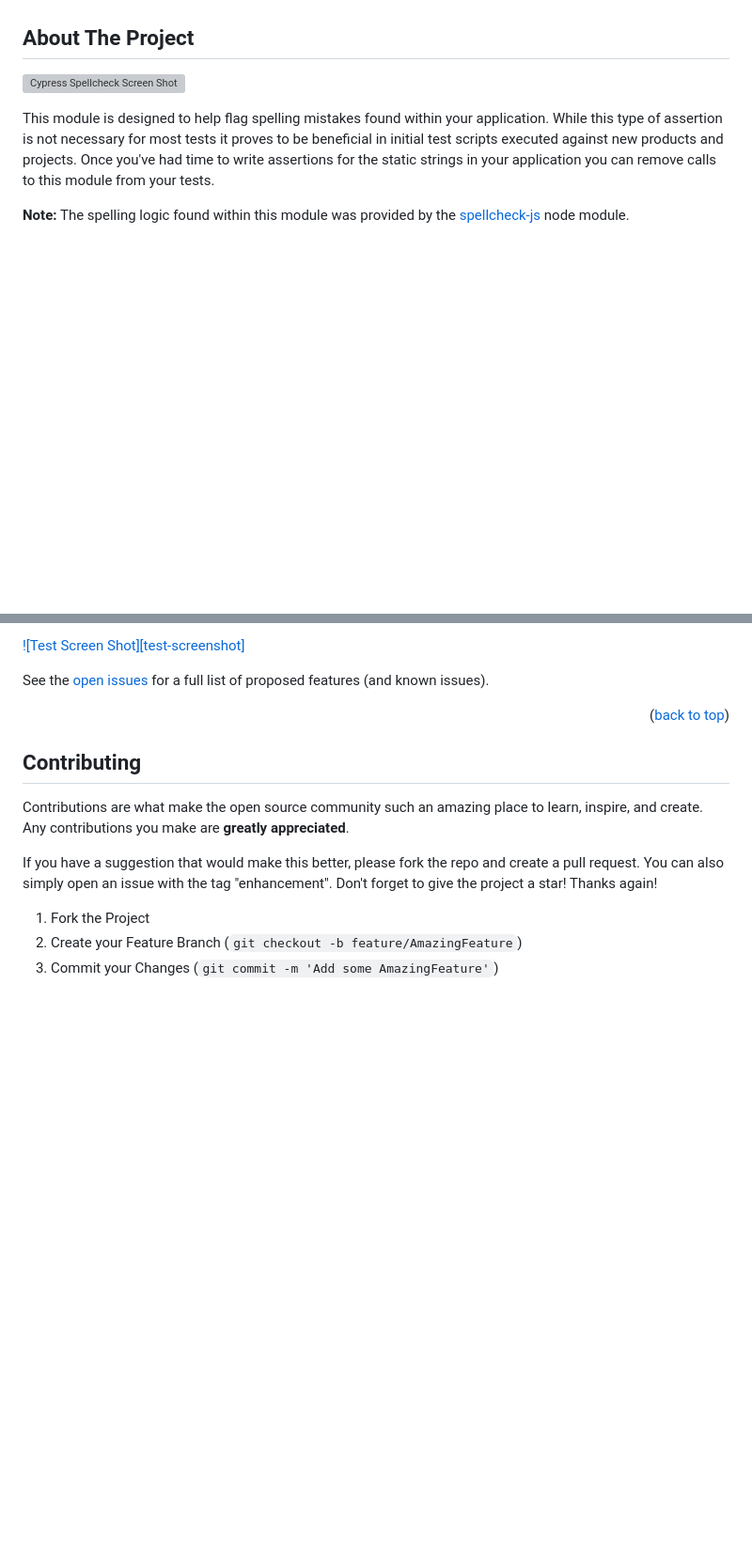
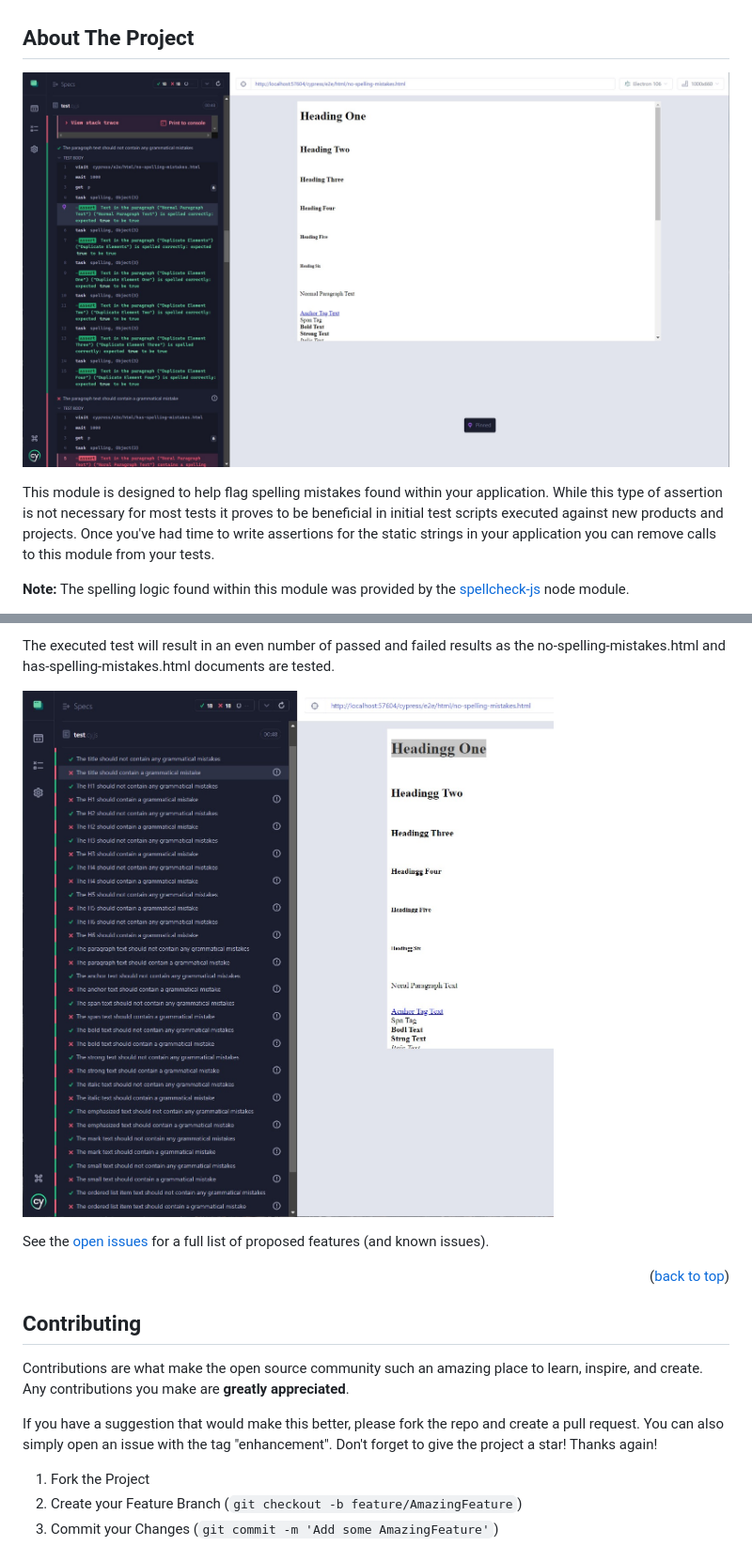
Before and after one commit to waltir/cypress-spellcheck, a Markdown page: readme.md, 2 parts joined by grey strips. Shown: that part at 94% size. GitHub-like rendering; folded sections open; blank space fills up the shorter version; grey boxes are pictures that could not be loaded.

```diff
--- a/readme.md
+++ b/readme.md
@@ -58,7 +58,7 @@
 <!-- ABOUT THE PROJECT -->
 ## About The Project
 
-[![Cypress Spellcheck Screen Shot][product-screenshot]](https://github.com/waltir/cypress-spellcheck/assets/Cypress-Spellcheck-v1.jpg)
+![product-screenshot](https://github.com/waltir/cypress-spellcheck/blob/master/assets/Cypress-Spellcheck-v1.jpg?raw=true)
 
 This module is designed to help flag spelling mistakes found within your application. While this type of assertion is not necessary for most tests it proves to be beneficial in initial test scripts executed against new products and projects. Once you've had time to write assertions for the static strings in your application you can remove calls to this module from your tests.
 
@@ -126,5 +172,7 @@ _For more examples, please refer to the [Documentation](https://example.com)_
 
-[![Test Screen Shot][test-screenshot]](https://github.com/waltir/cypress-spellcheck/assets/Cypress-Spellcheck-v3.jpg)
+The executed test will result in an even number of passed and failed results as the no-spelling-mistakes.html and has-spelling-mistakes.html documents are tested.
+
+![test script results](https://github.com/waltir/cypress-spellcheck/blob/master/assets/Cypress-Spellcheck-v3.jpg?raw=true)
 
 
 See the [open issues](https://github.com/waltir/cypress-spellcheck/issues) for a full list of proposed features (and known issues).
```
Also changed, not shown: other parts of readme.md (+52 -6 lines).
